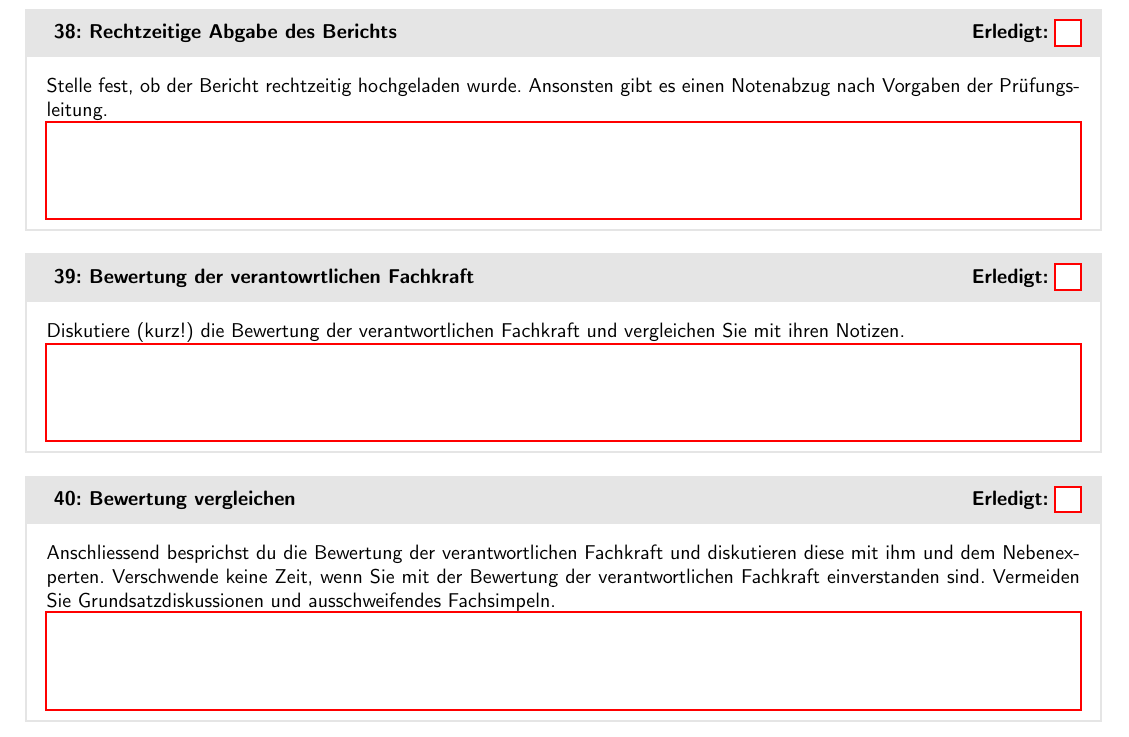
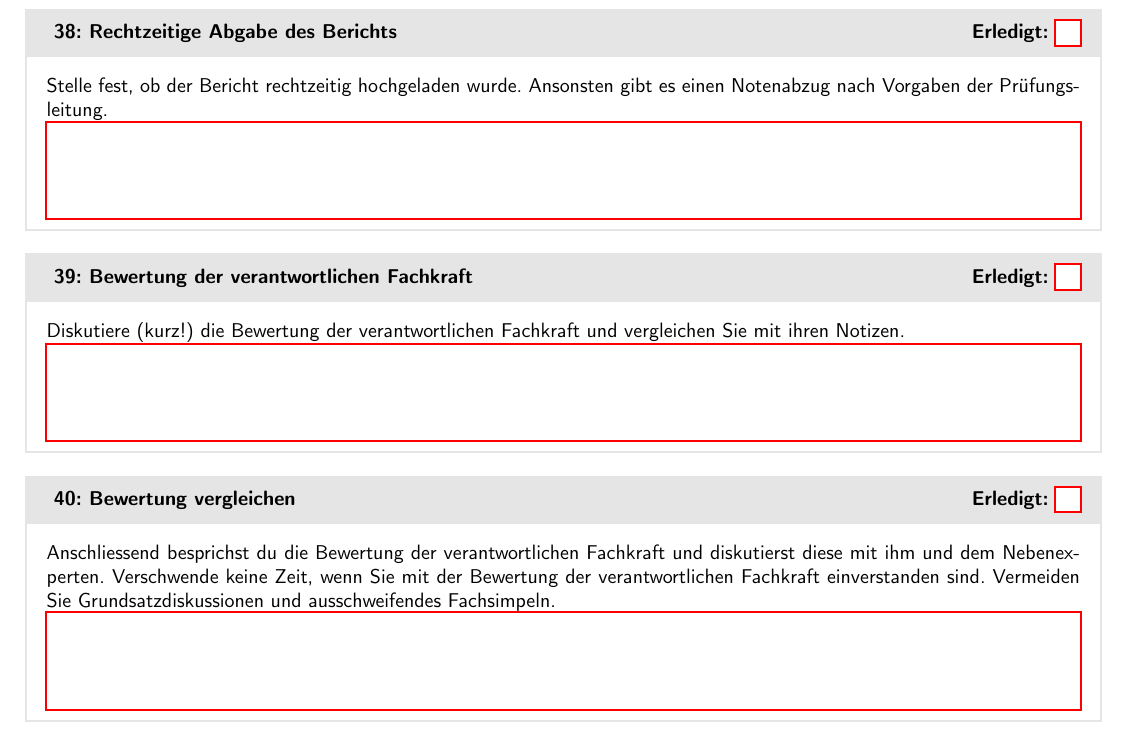
Before and after one commit to swissictedu/ipa-experts-checklist, a LaTeX document (src/index.tex, which reads src/chapters/8_assessment.tex): part of page 9 of 11, cut so that both start at the same text. Compiled offline with pdfLaTeX.

Commit message:
fix some spellings in 8_assessment file

```diff
--- a/src/chapters/8_assessment.tex
+++ b/src/chapters/8_assessment.tex
@@ -8,11 +8,11 @@ nehmen nur noch die verantwortliche Fachkraft, die Experten, sowie der fachkompe
 \begin{taskitem}{Rechtzeitige Abgabe des Berichts}
   Stelle fest, ob der Bericht rechtzeitig hochgeladen wurde. Ansonsten gibt es einen Notenabzug nach Vorgaben der Prüfungsleitung.
 \end{taskitem}
-\begin{taskitem}{Bewertung der verantowrtlichen Fachkraft}
+\begin{taskitem}{Bewertung der verantwortlichen Fachkraft}
   Diskutiere (kurz!) die Bewertung der verantwortlichen Fachkraft und vergleichen Sie mit ihren Notizen.
 \end{taskitem}
 \begin{taskitem}{Bewertung vergleichen}
-  Anschliessend besprichst du die Bewertung der verantwortlichen Fachkraft und diskutieren diese mit ihm und dem Nebenexperten. Verschwende keine Zeit, wenn Sie mit der Bewertung der verantwortlichen Fachkraft einverstanden sind. Vermeiden Sie Grundsatzdiskussionen und ausschweifendes Fachsimpeln.
+  Anschliessend besprichst du die Bewertung der verantwortlichen Fachkraft und diskutierst diese mit ihm und dem Nebenexperten. Verschwende keine Zeit, wenn Sie mit der Bewertung der verantwortlichen Fachkraft einverstanden sind. Vermeiden Sie Grundsatzdiskussionen und ausschweifendes Fachsimpeln.
 \end{taskitem}
 \begin{taskitem}{Bewertungsraster auf PkOrg ergänzen}
   Fülle das Bewertungsraster in PkOrg aus. Beachte, dass für jedes Kriterium eine nachvollziehbare Begründung eingetragen werden muss! (Bsp. \enquote{unvollständig}: was fehlt?) Denke daran: die Punkte repräsentieren keine Note, sondern eine Gütestufe des Kriteriums. Erst die Summe aller Punkte ergibt einen Notenvorschlag.
```
